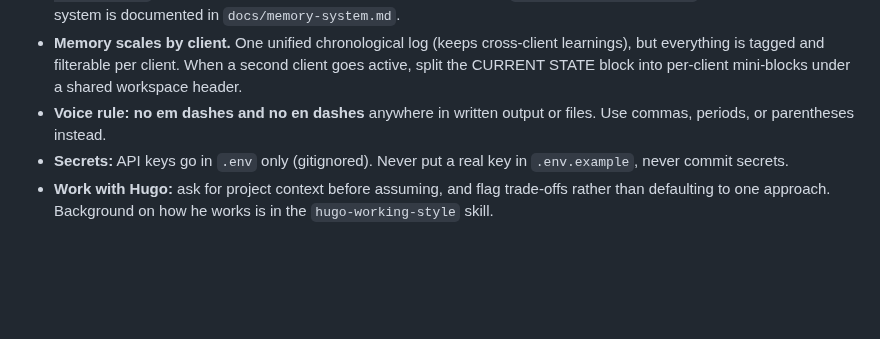
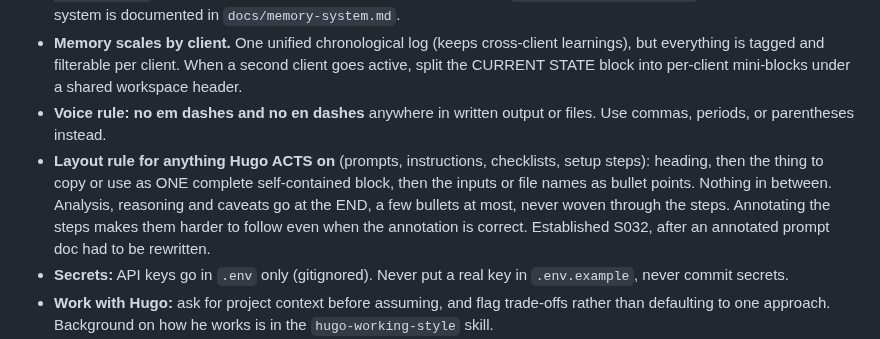
Before and after one commit to OchoOcho88/ocho-frames, a Markdown page: CLAUDE.md, the part around the change. Drawn GitHub-style; blank space fills up the shorter version.

```diff
--- a/CLAUDE.md
+++ b/CLAUDE.md
@@ -43,6 +43,7 @@ Which one am I? If shell paths look like `/sessions/<name>/mnt/hyperframes/`, th
 - **Log every session.** At the end of any session with real work, add an entry to the TOP of `memory.md` (date, what we did, learned, decided, open). Match the existing format, and include a `Client:` line (client name, or `Ochoproductions` for workspace-wide) and a `Tags:` line. Mirror settled decisions into `DECISIONS.md` and open loops into `OPEN-QUESTIONS.md` (extractable registries, filterable by client, queried via `scripts/memory_tools.py`). The full memory system is documented in `docs/memory-system.md`.
 - **Memory scales by client.** One unified chronological log (keeps cross-client learnings), but everything is tagged and filterable per client. When a second client goes active, split the CURRENT STATE block into per-client mini-blocks under a shared workspace header.
 - **Voice rule: no em dashes and no en dashes** anywhere in written output or files. Use commas, periods, or parentheses instead.
+- **Layout rule for anything Hugo ACTS on** (prompts, instructions, checklists, setup steps): heading, then the thing to copy or use as ONE complete self-contained block, then the inputs or file names as bullet points. Nothing in between. Analysis, reasoning and caveats go at the END, a few bullets at most, never woven through the steps. Annotating the steps makes them harder to follow even when the annotation is correct. Established S032, after an annotated prompt doc had to be rewritten.
 - **Secrets:** API keys go in `.env` only (gitignored). Never put a real key in `.env.example`, never commit secrets.
 - **Work with Hugo:** ask for project context before assuming, and flag trade-offs rather than defaulting to one approach. Background on how he works is in the `hugo-working-style` skill.
 - **Generated media** goes in `clients/<client>/generated/images/` or `generated/videos/`, and every keeper's prompt is saved to the client's `image-prompts.md` (the prompt is the source of truth, binaries are gitignored). Iterate at quality low in Cowork (45s cap), render finals in Claude Code.
```
Also changed, not shown: DECISIONS.md (+1 -0 lines), memory.md (+1 -0 lines).
